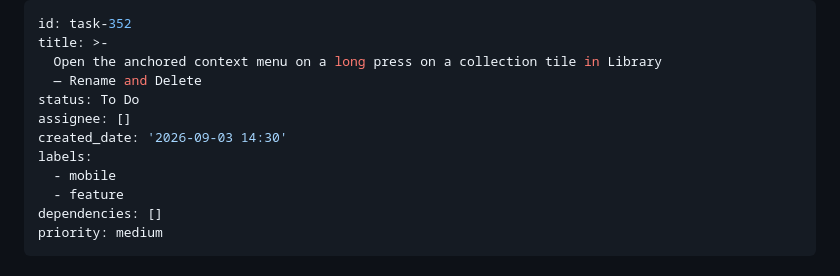
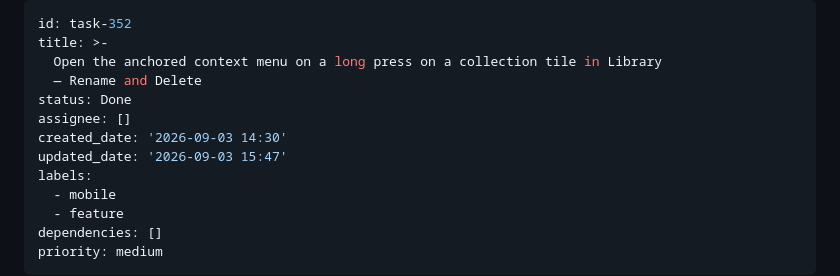
Before and after one commit to MedlockM/second-brain-app, a Markdown page: backlog/tasks/task-352 - Open-the-anchored-context-menu-on-a-long-press-on-a-collection-tile-in-Library-—-Rename-and-Delete.md, the part around the change. GitHub-like rendering.

Commit message:
chore(backlog): task-352 passe à Done après merge

```diff
--- a/backlog/tasks/task-352 - Open-the-anchored-context-menu-on-a-long-press-on-a-collection-tile-in-Library-—-Rename-and-Delete.md
+++ b/backlog/tasks/task-352 - Open-the-anchored-context-menu-on-a-long-press-on-a-collection-tile-in-Library-—-Rename-and-Delete.md
@@ -3,9 +3,10 @@ id: task-352
 title: >-
   Open the anchored context menu on a long press on a collection tile in Library
   — Rename and Delete
-status: To Do
+status: Done
 assignee: []
 created_date: '2026-09-03 14:30'
+updated_date: '2026-09-03 15:47'
 labels:
   - mobile
   - feature
```
